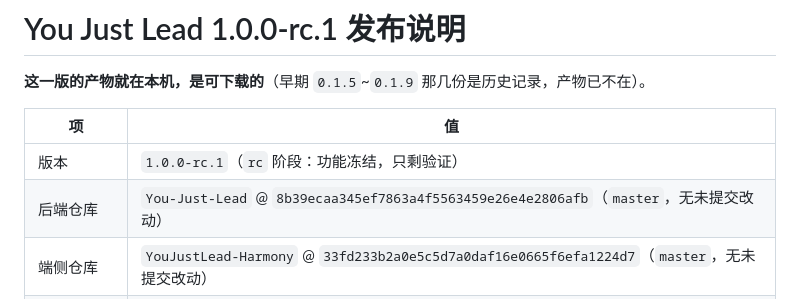
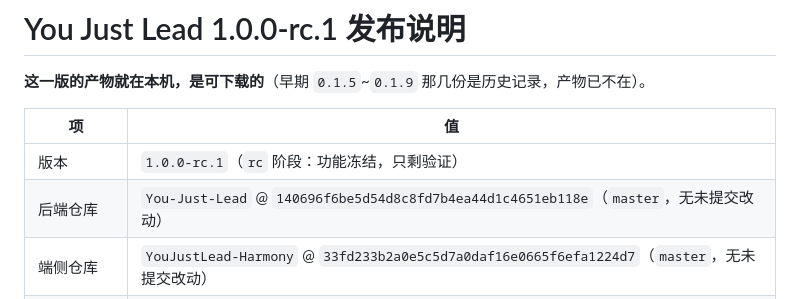
Before and after one commit to dmsj607050/You-Just-Lead, a Markdown page: docs/RELEASE_1.0.0-rc.1.md, the part around one of its changes. Drawn GitHub-style.

Commit message:
docs: point the release note at the manifest that was just regenerated

```diff
--- a/docs/RELEASE_1.0.0-rc.1.md
+++ b/docs/RELEASE_1.0.0-rc.1.md
@@ -5,5 +5,5 @@
 | 项 | 值 |
 |---|---|
 | 版本 | `1.0.0-rc.1`（`rc` 阶段：功能冻结，只剩验证） |
-| 后端仓库 | `You-Just-Lead` @ `8b39ecaa345ef7863a4f5563459e26e4e2806afb`（`master`，无未提交改动） |
+| 后端仓库 | `You-Just-Lead` @ `140696f6be5d54d8c8fd7b4ea44d1c4651eb118e`（`master`，无未提交改动） |
 | 端侧仓库 | `YouJustLead-Harmony` @ `33fd233b2a0e5c5d7a0daf16e0665f6efa1224d7`（`master`，无未提交改动） |
```
Also changed, not shown: other parts of docs/RELEASE_1.0.0-rc.1.md (+1 -1 lines).
